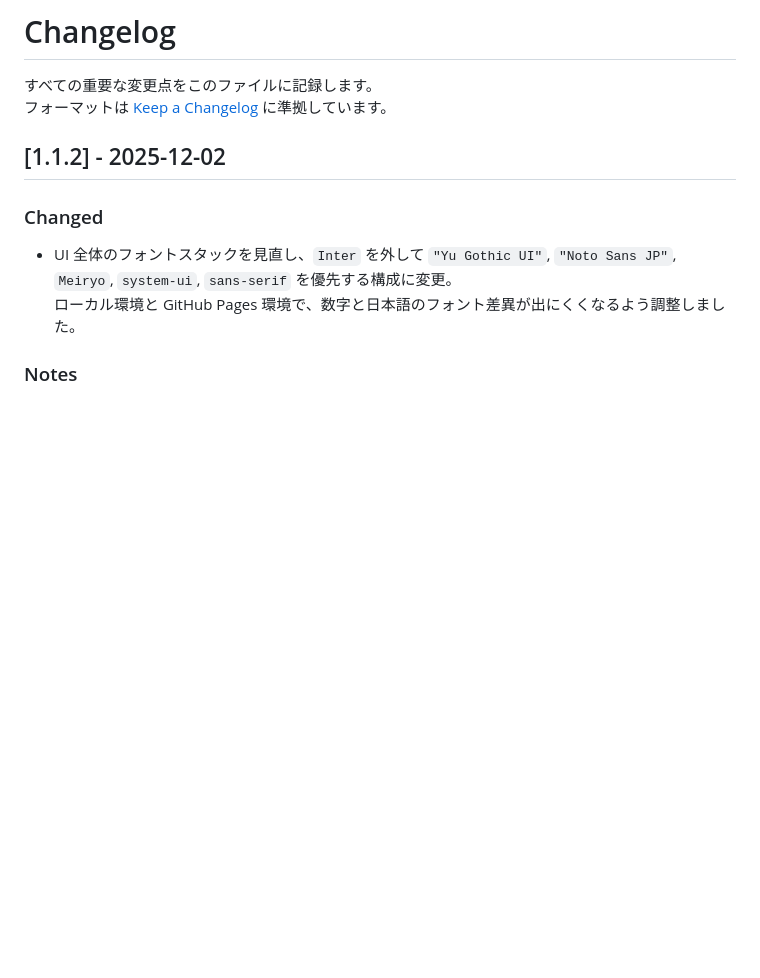
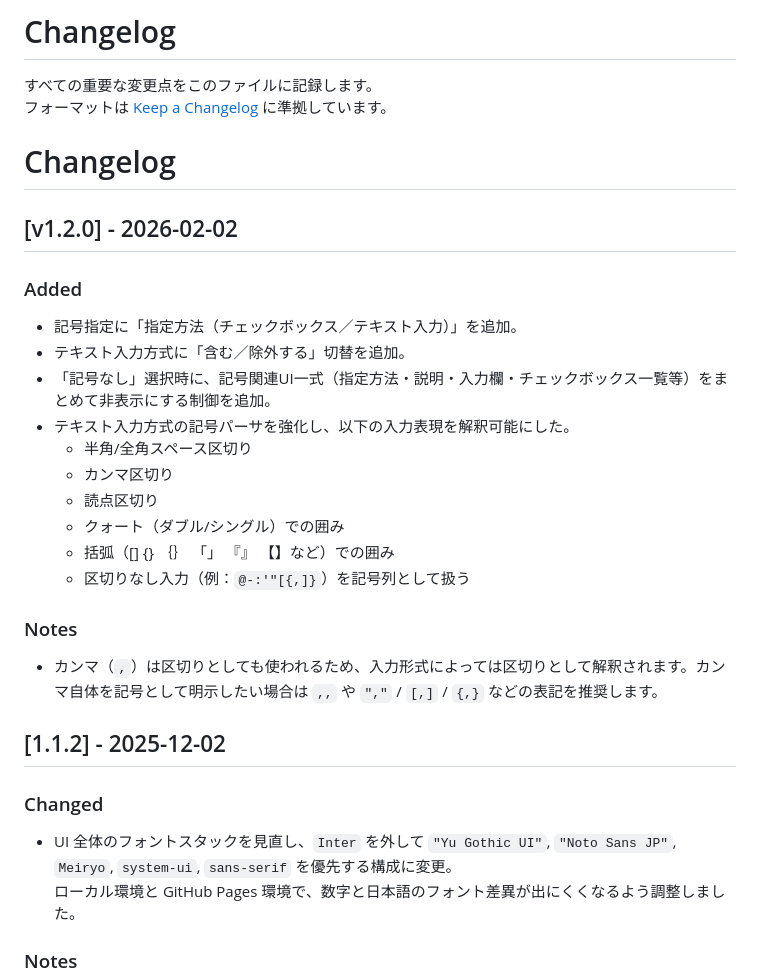
Before and after one commit to bonpurple/password-generator, a Markdown page: CHANGELOG.md, the part around the change. Rendered like a GitHub page; blank space fills up the shorter version.

```diff
--- a/CHANGELOG.md
+++ b/CHANGELOG.md
@@ -2,6 +2,28 @@
 
 すべての重要な変更点をこのファイルに記録します。
 フォーマットは [Keep a Changelog](https://keepachangelog.com/ja/1.0.0/) に準拠しています。
+
+# Changelog
+
+## [v1.2.0] - 2026-02-02
+
+### Added
+
+- 記号指定に「指定方法（チェックボックス／テキスト入力）」を追加。
+- テキスト入力方式に「含む／除外する」切替を追加。
+- 「記号なし」選択時に、記号関連UI一式（指定方法・説明・入力欄・チェックボックス一覧等）をまとめて非表示にする制御を追加。
+- テキスト入力方式の記号パーサを強化し、以下の入力表現を解釈可能にした。
+  - 半角/全角スペース区切り
+  - カンマ区切り
+  - 読点区切り
+  - クォート（ダブル/シングル）での囲み
+  - 括弧（[] {} ｛｝ 「」 『』 【】など）での囲み
+  - 区切りなし入力（例：`@-:'"[{,]}`）を記号列として扱う
+
+### Notes
+
+- カンマ（`,`）は区切りとしても使われるため、入力形式によっては区切りとして解釈されます。カンマ自体を記号として明示したい場合は `,,` や `","` / `[,]` / `{,}` などの表記を推奨します。
+
 
 ## [1.1.2] - 2025-12-02
 
```
Also changed, not shown: README.md (+34 -7 lines), docs/release-notes/release-notes_v1.2.0.md (added, +51 -0 lines), screenshot-mobile.png, screenshot-pc.png, 3 other files.
